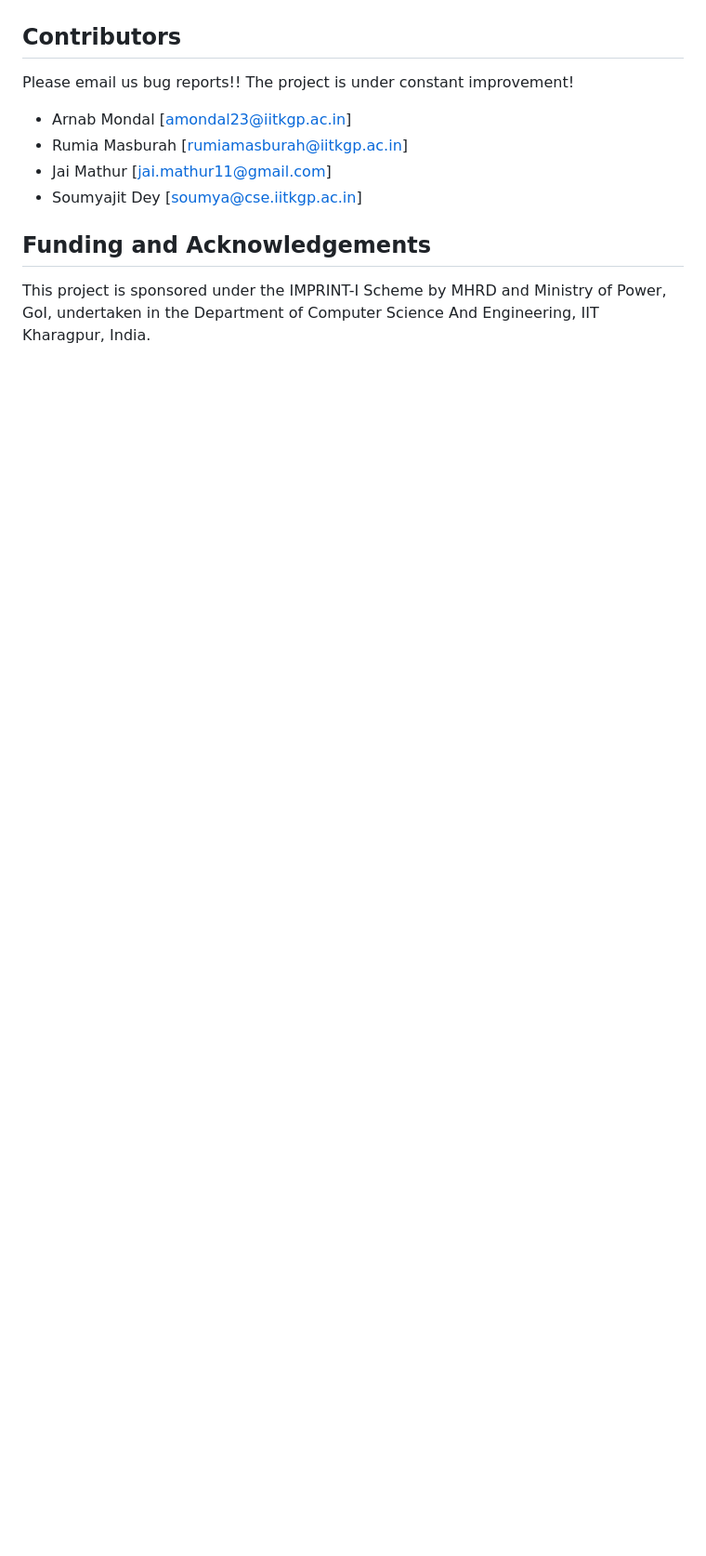
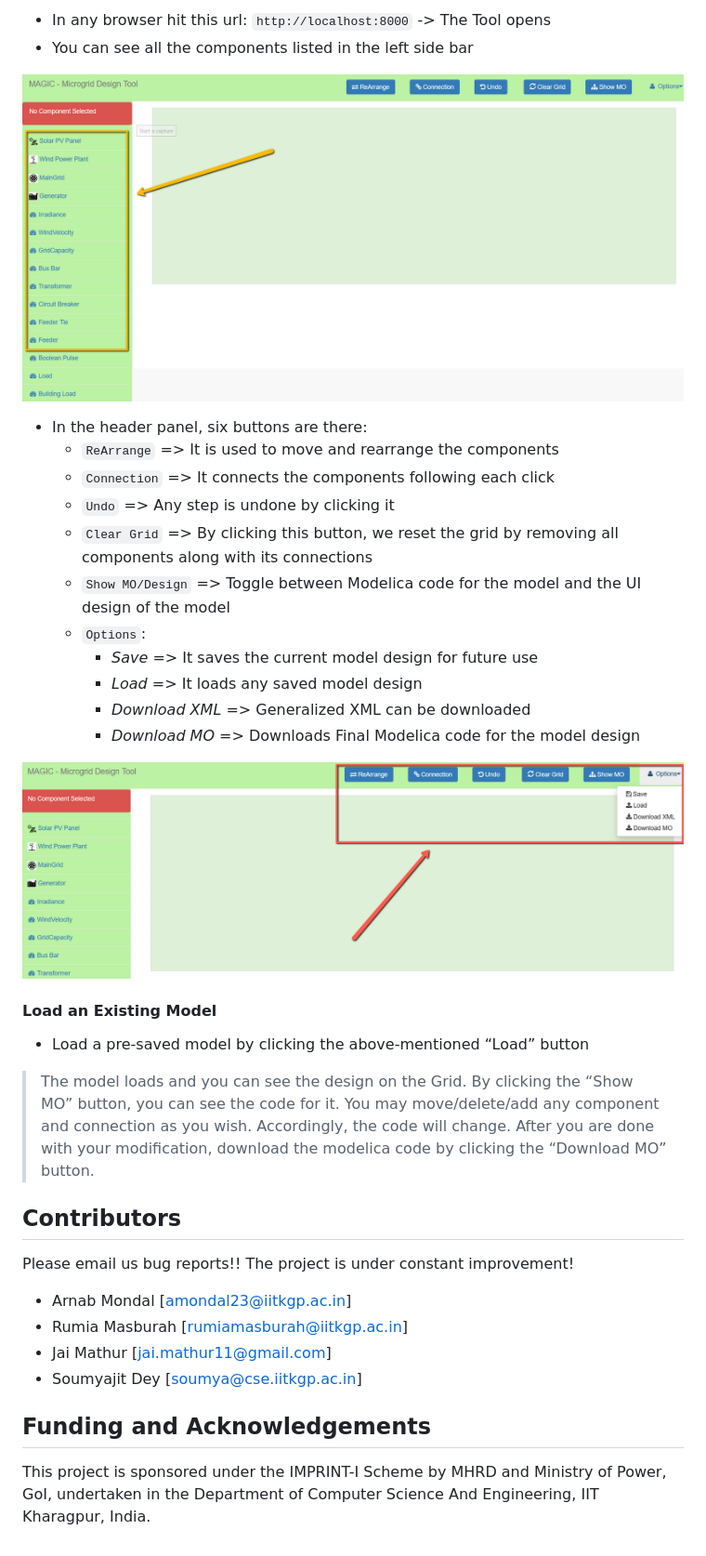
Before and after one commit to arnab-m/imprint-mgp, a Markdown page: README.md, the part around the change printed below. Shown: that part at 93% size. GitHub-like rendering; pictures changed too: img/magic_demo_1.png (added), img/magic_demo_2.png (added); blank space fills up the shorter version.

```diff
--- a/README.md
+++ b/README.md
@@ -49,3 +116,26 @@ apt-key fingerprint
+* In any browser hit this url: `http://localhost:8000` -> The Tool opens
+* You can see all the components listed in the left side bar
+
+![Magic_demo_1](/img/magic_demo_1.png)
+
+* In the header panel, six buttons are there:
+	* `ReArrange` => It is used to move and rearrange the components
+	* `Connection` => It connects the components following each click
+	* `Undo` => Any step is undone by clicking it
+	* `Clear Grid` => By clicking this button, we reset the grid by removing all components along with its connections
+	* `Show MO/Design` => Toggle between Modelica code for the model and the UI design of the model
+	* `Options`:
+		* _Save_ => It saves the current model design for future use
+		* _Load_ => It loads any saved model design
+		* _Download XML_ => Generalized XML can be downloaded
+		* _Download MO_ => Downloads Final Modelica code for the model design
+
+![Magic_demo_2](/img/magic_demo_2.png)
+
+#### Load an Existing Model
+
+* Load a pre-saved model by clicking the above-mentioned “Load” button
+>The model loads and you can see the design on the Grid. By clicking the “Show MO” button, you can see the code for it. You may move/delete/add any component and connection as you wish. Accordingly, the code will change. After you are done with your modification, download the modelica code by clicking the “Download MO” button.
 
 Contributors
 -------------------
```
Also changed, not shown: other parts of README.md (+67 -0 lines).
